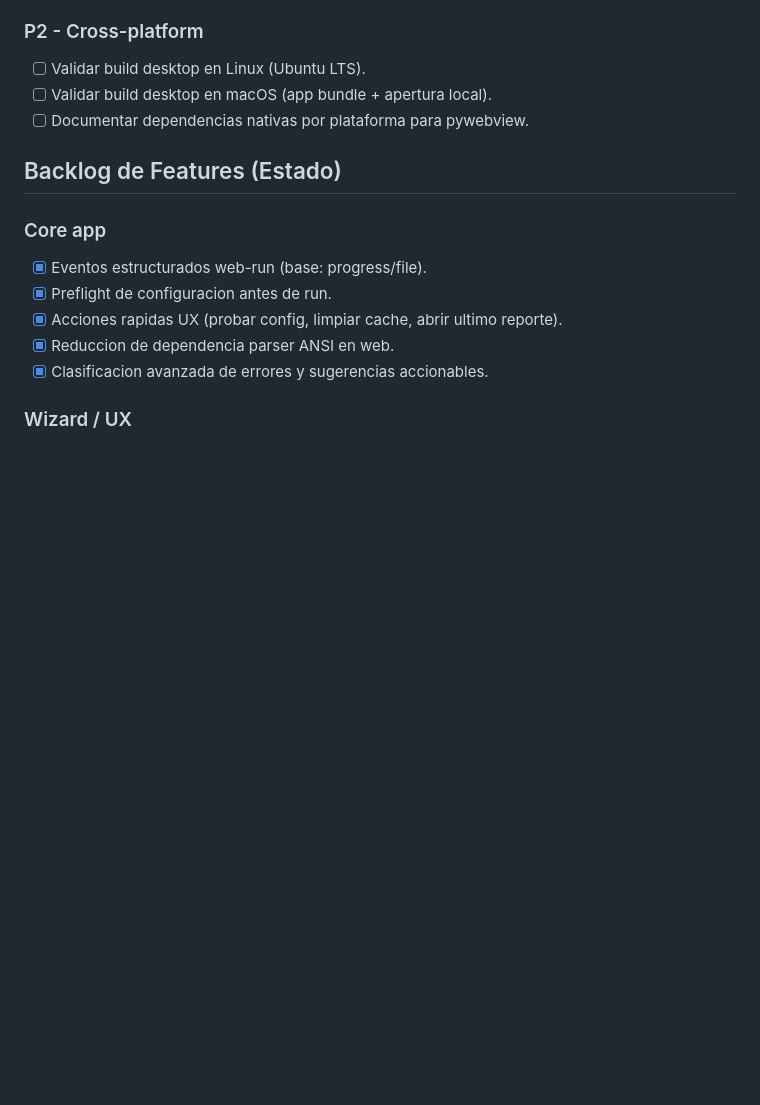
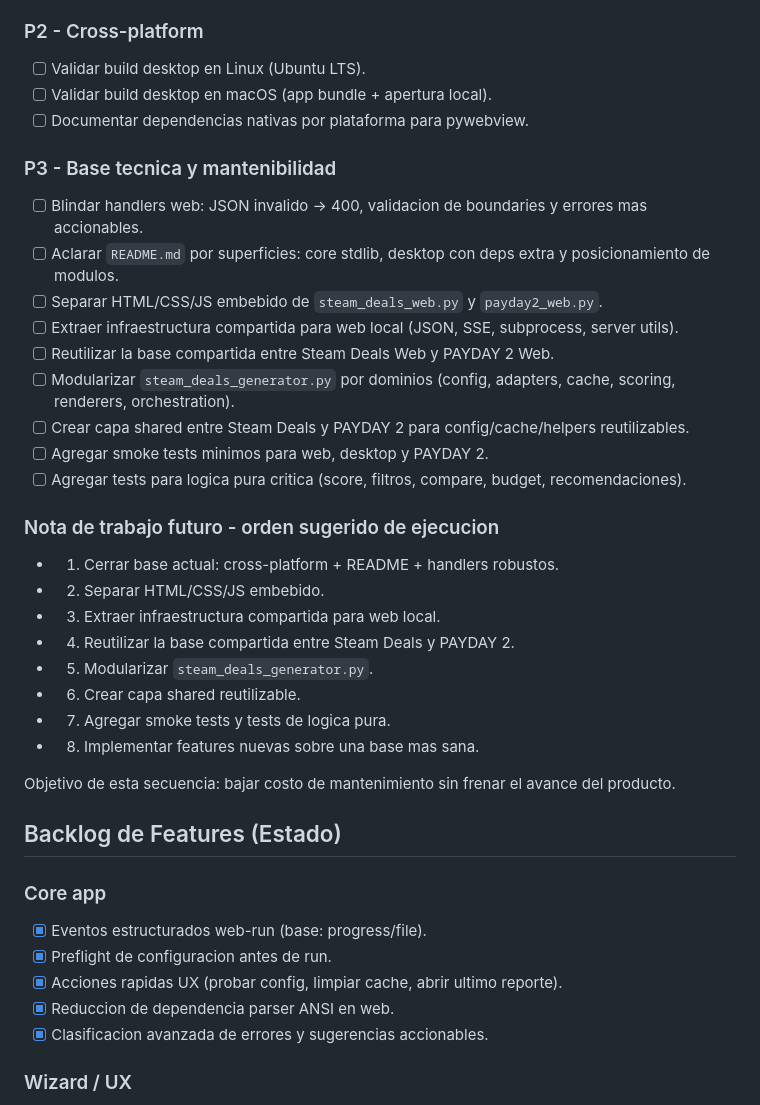
Before and after one commit to ScptDt/steam-wishlist-deals, a Markdown page: PENDIENTES.md, the part around one of its changes. GitHub-like rendering; blank space fills up the shorter version.

Commit message:
feat: Añadir sección de mantenibilidad y orden sugerido de ejecución en PENDIENTES.md

```diff
--- a/PENDIENTES.md
+++ b/PENDIENTES.md
@@ -36,6 +36,31 @@ No se mantienen documentos paralelos de planificacion; este archivo es la unica
 - [ ] Validar build desktop en Linux (Ubuntu LTS).
 - [ ] Validar build desktop en macOS (app bundle + apertura local).
 - [ ] Documentar dependencias nativas por plataforma para pywebview.
+
+### P3 - Base tecnica y mantenibilidad
+
+- [ ] Blindar handlers web: JSON invalido -> 400, validacion de boundaries y errores mas accionables.
+- [ ] Aclarar `README.md` por superficies: core stdlib, desktop con deps extra y posicionamiento de modulos.
+- [ ] Separar HTML/CSS/JS embebido de `steam_deals_web.py` y `payday2_web.py`.
+- [ ] Extraer infraestructura compartida para web local (JSON, SSE, subprocess, server utils).
+- [ ] Reutilizar la base compartida entre Steam Deals Web y PAYDAY 2 Web.
+- [ ] Modularizar `steam_deals_generator.py` por dominios (config, adapters, cache, scoring, renderers, orchestration).
+- [ ] Crear capa shared entre Steam Deals y PAYDAY 2 para config/cache/helpers reutilizables.
+- [ ] Agregar smoke tests minimos para web, desktop y PAYDAY 2.
+- [ ] Agregar tests para logica pura critica (score, filtros, compare, budget, recomendaciones).
+
+### Nota de trabajo futuro - orden sugerido de ejecucion
+
+- 1. Cerrar base actual: cross-platform + README + handlers robustos.
+- 2. Separar HTML/CSS/JS embebido.
+- 3. Extraer infraestructura compartida para web local.
+- 4. Reutilizar la base compartida entre Steam Deals y PAYDAY 2.
+- 5. Modularizar `steam_deals_generator.py`.
+- 6. Crear capa shared reutilizable.
+- 7. Agregar smoke tests y tests de logica pura.
+- 8. Implementar features nuevas sobre una base mas sana.
+
+Objetivo de esta secuencia: bajar costo de mantenimiento sin frenar el avance del producto.
 
 ## Backlog de Features (Estado)
 
```
Also changed, not shown: other parts of PENDIENTES.md (+13 -3 lines).
